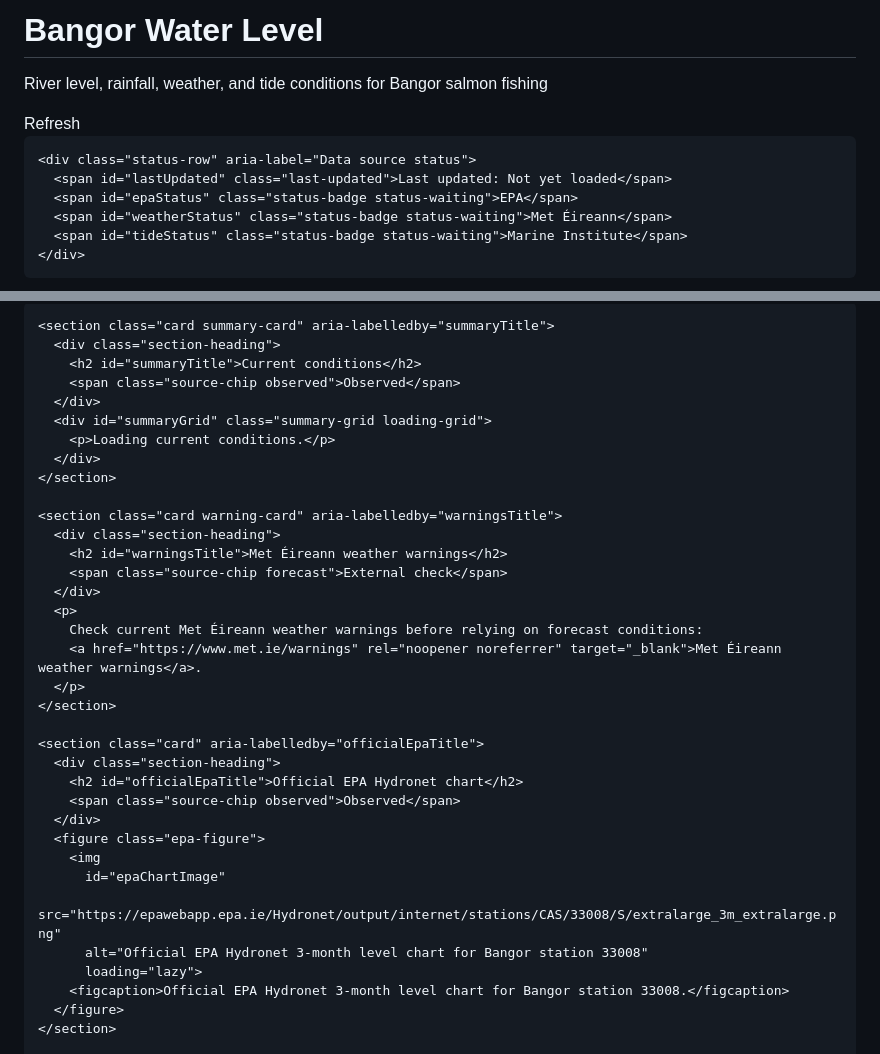
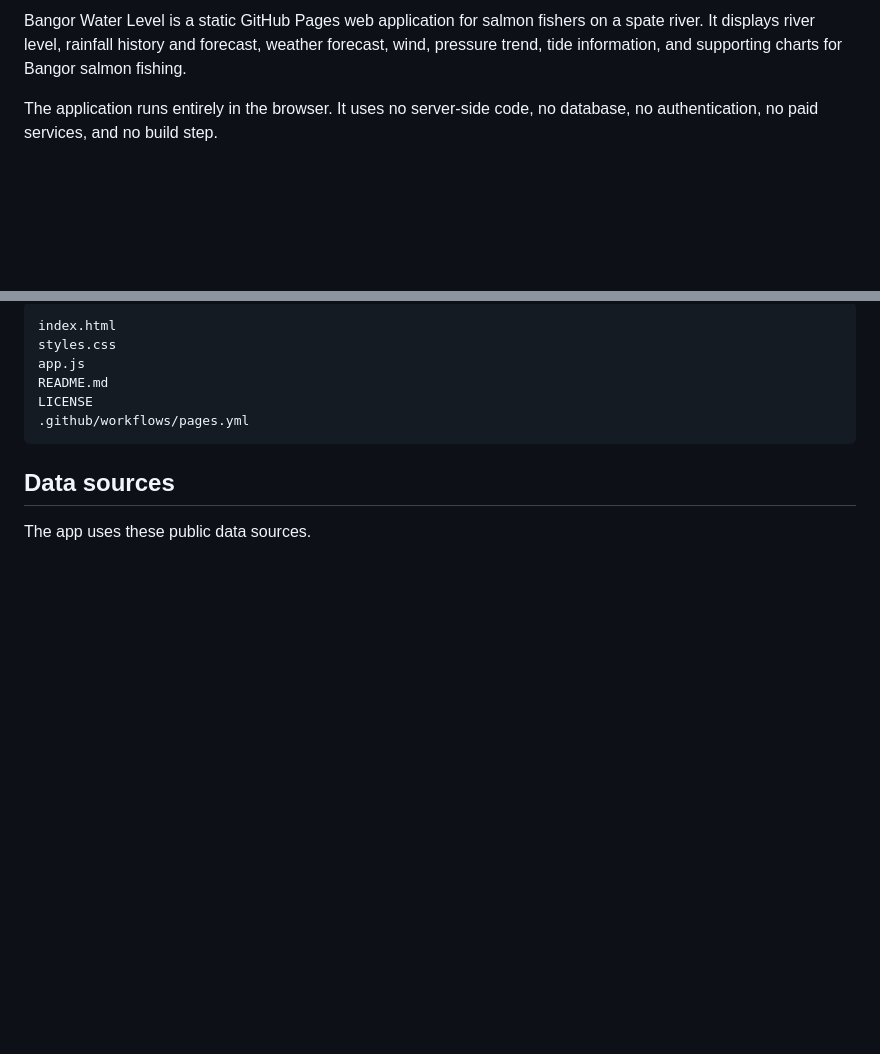
Before and after one commit to davyamadaos/bangor-water-level-v7-, a Markdown page: README.md, 2 parts joined by grey strips. GitHub-like rendering; blank space fills up the shorter version.

````diff
--- a/README.md
+++ b/README.md
@@ -17,20 +2,5 @@
 
-  <header class="site-header">
-    <div class="header-main">
-      <div>
-        <h1>Bangor Water Level</h1>
-        <p class="subtitle">River level, rainfall, weather, and tide conditions for Bangor salmon fishing</p>
-      </div>
-      <button id="refreshButton" class="refresh-button" type="button" aria-label="Refresh river, weather, rainfall, and tide data">
-        Refresh
-      </button>
-    </div>
+Bangor Water Level is a static GitHub Pages web application for salmon fishers on a spate river. It displays river level, rainfall history and forecast, weather forecast, wind, pressure trend, tide information, and supporting charts for Bangor salmon fishing.
 
-    <div class="status-row" aria-label="Data source status">
-      <span id="lastUpdated" class="last-updated">Last updated: Not yet loaded</span>
-      <span id="epaStatus" class="status-badge status-waiting">EPA</span>
-      <span id="weatherStatus" class="status-badge status-waiting">Met Éireann</span>
-      <span id="tideStatus" class="status-badge status-waiting">Marine Institute</span>
-    </div>
-  </header>
+The application runs entirely in the browser. It uses no server-side code, no database, no authentication, no paid services, and no build step.
 
@@ -39,37 +8,14 @@
 
-    <section class="card summary-card" aria-labelledby="summaryTitle">
-      <div class="section-heading">
-        <h2 id="summaryTitle">Current conditions</h2>
-        <span class="source-chip observed">Observed</span>
-      </div>
-      <div id="summaryGrid" class="summary-grid loading-grid">
-        <p>Loading current conditions.</p>
-      </div>
-    </section>
+```text
+index.html
+styles.css
+app.js
+README.md
+LICENSE
+.github/workflows/pages.yml
+```
 
-    <section class="card warning-card" aria-labelledby="warningsTitle">
-      <div class="section-heading">
-        <h2 id="warningsTitle">Met Éireann weather warnings</h2>
-        <span class="source-chip forecast">External check</span>
-      </div>
-      <p>
-        Check current Met Éireann weather warnings before relying on forecast conditions:
-        <a href="https://www.met.ie/warnings" rel="noopener noreferrer" target="_blank">Met Éireann weather warnings</a>.
-      </p>
-    </section>
+## Data sources
 
-    <section class="card" aria-labelledby="officialEpaTitle">
-      <div class="section-heading">
-        <h2 id="officialEpaTitle">Official EPA Hydronet chart</h2>
-        <span class="source-chip observed">Observed</span>
-      </div>
-      <figure class="epa-figure">
-        <img
-          id="epaChartImage"
-          src="https://epawebapp.epa.ie/Hydronet/output/internet/stations/CAS/33008/S/extralarge_3m_extralarge.png"
-          alt="Official EPA Hydronet 3-month level chart for Bangor station 33008"
-          loading="lazy">
-        <figcaption>Official EPA Hydronet 3-month level chart for Bangor station 33008.</figcaption>
-      </figure>
-    </section>
+The app uses these public data sources.
 
````
Also changed, not shown: other parts of README.md (+263 -86 lines).
